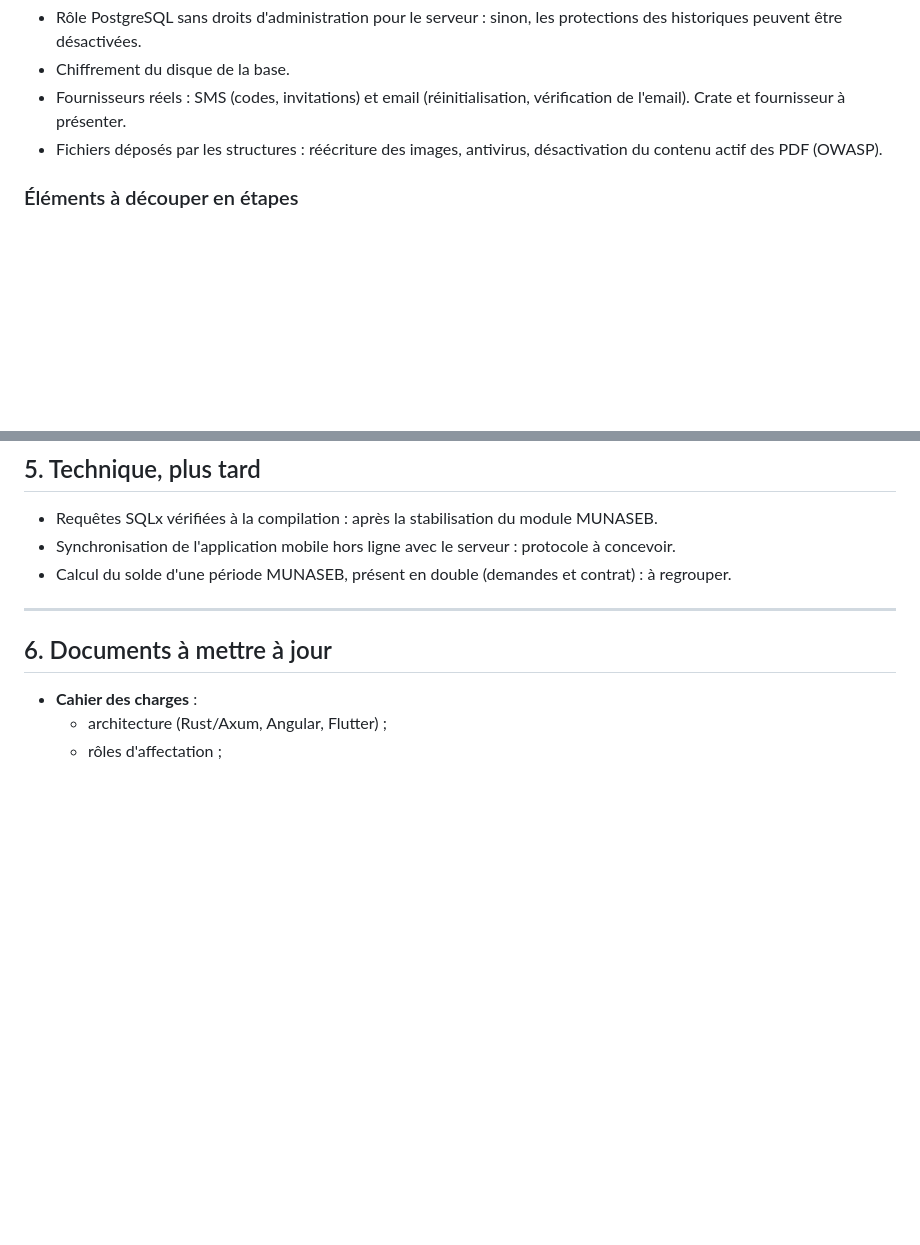
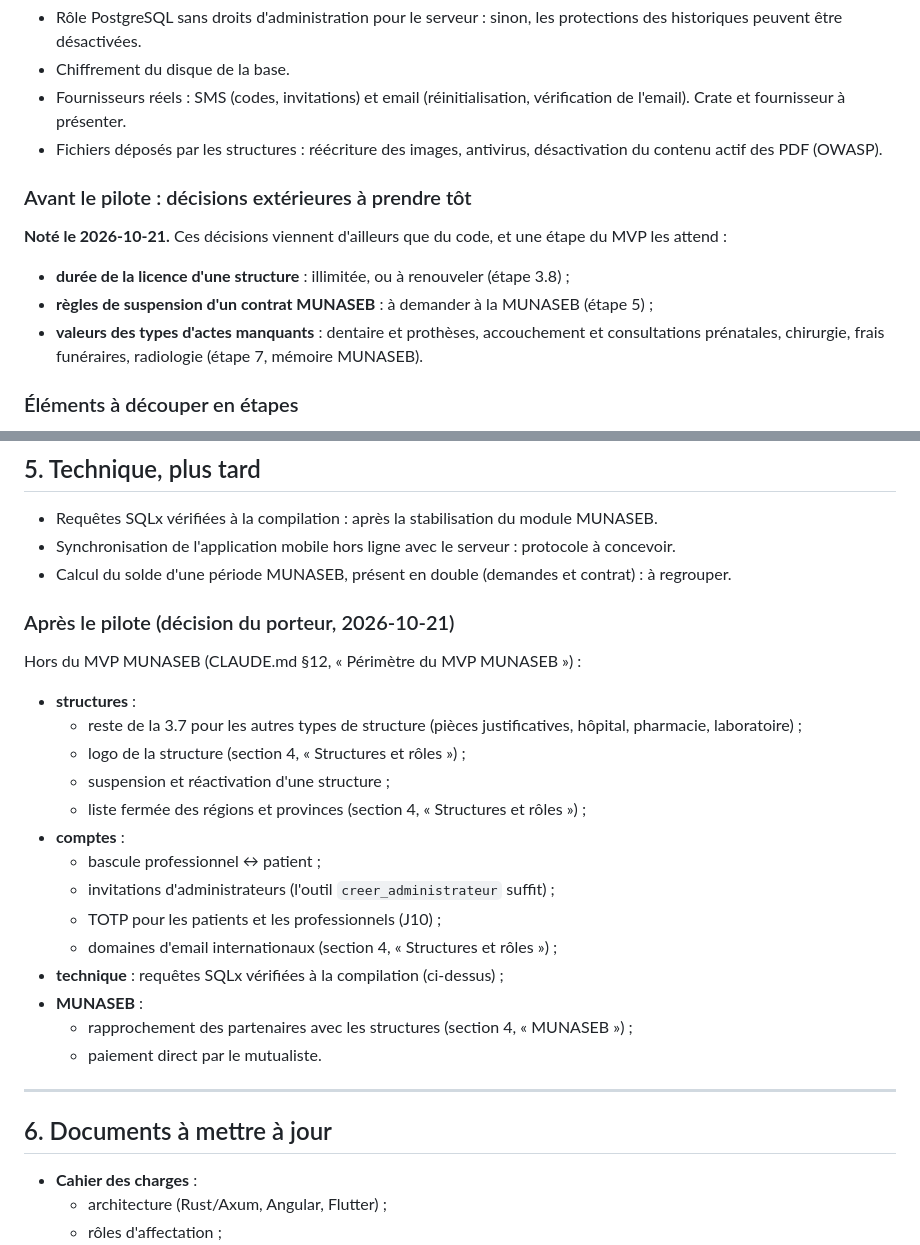
Before and after one commit to KABORE-c-elie/LaafiCare, a Markdown page: docs/points-ouverts.md, 2 parts joined by grey strips. Drawn GitHub-style; blank space fills up the shorter version.

Commit message:
Docs : périmètre du MVP MUNASEB et éléments reportés après le pilote ; état d'avancement à jour

```diff
--- a/docs/points-ouverts.md
+++ b/docs/points-ouverts.md
@@ -160,6 +160,13 @@ En production, le serveur n'accepte que des connexions chiffrées (HTTPS) : jeto
 - Fournisseurs réels : SMS (codes, invitations) et email (réinitialisation, vérification de l'email). Crate et fournisseur à présenter.
 - Fichiers déposés par les structures : réécriture des images, antivirus, désactivation du contenu actif des PDF (OWASP).
 
+### Avant le pilote : décisions extérieures à prendre tôt
+
+**Noté le 2026-10-21.** Ces décisions viennent d'ailleurs que du code, et une étape du MVP les attend :
+- **durée de la licence d'une structure** : illimitée, ou à renouveler (étape 3.8) ;
+- **règles de suspension d'un contrat MUNASEB** : à demander à la MUNASEB (étape 5) ;
+- **valeurs des types d'actes manquants** : dentaire et prothèses, accouchement et consultations prénatales, chirurgie, frais funéraires, radiologie (étape 7, mémoire MUNASEB).
+
 ### Éléments à découper en étapes
 
 **Noté le 2026-10-15.** La mise en production n'est pas encore découpée en étapes, comme le sont celles du backoffice (CLAUDE.md, section 12). Voici les éléments déjà connus, repris de ce document, à découper plus tard en étapes ordonnées, chacune présentée et validée avant d'être faite :
@@ -229,6 +236,24 @@ Un soignant a besoin du NIP pour ouvrir le dossier. Le patient peut être trop m
 - Synchronisation de l'application mobile hors ligne avec le serveur : protocole à concevoir.
 - Calcul du solde d'une période MUNASEB, présent en double (demandes et contrat) : à regrouper.
 
+### Après le pilote (décision du porteur, 2026-10-21)
+
+Hors du MVP MUNASEB (CLAUDE.md §12, « Périmètre du MVP MUNASEB ») :
+- **structures** :
+  - reste de la 3.7 pour les autres types de structure (pièces justificatives, hôpital, pharmacie, laboratoire) ;
+  - logo de la structure (section 4, « Structures et rôles ») ;
+  - suspension et réactivation d'une structure ;
+  - liste fermée des régions et provinces (section 4, « Structures et rôles ») ;
+- **comptes** :
+  - bascule professionnel ↔ patient ;
+  - invitations d'administrateurs (l'outil `creer_administrateur` suffit) ;
+  - TOTP pour les patients et les professionnels (J10) ;
+  - domaines d'email internationaux (section 4, « Structures et rôles ») ;
+- **technique** : requêtes SQLx vérifiées à la compilation (ci-dessus) ;
+- **MUNASEB** :
+  - rapprochement des partenaires avec les structures (section 4, « MUNASEB ») ;
+  - paiement direct par le mutualiste.
+
 ---
 
 ## 6. Documents à mettre à jour
```
Also changed, not shown: CLAUDE.md (+28 -4 lines).
